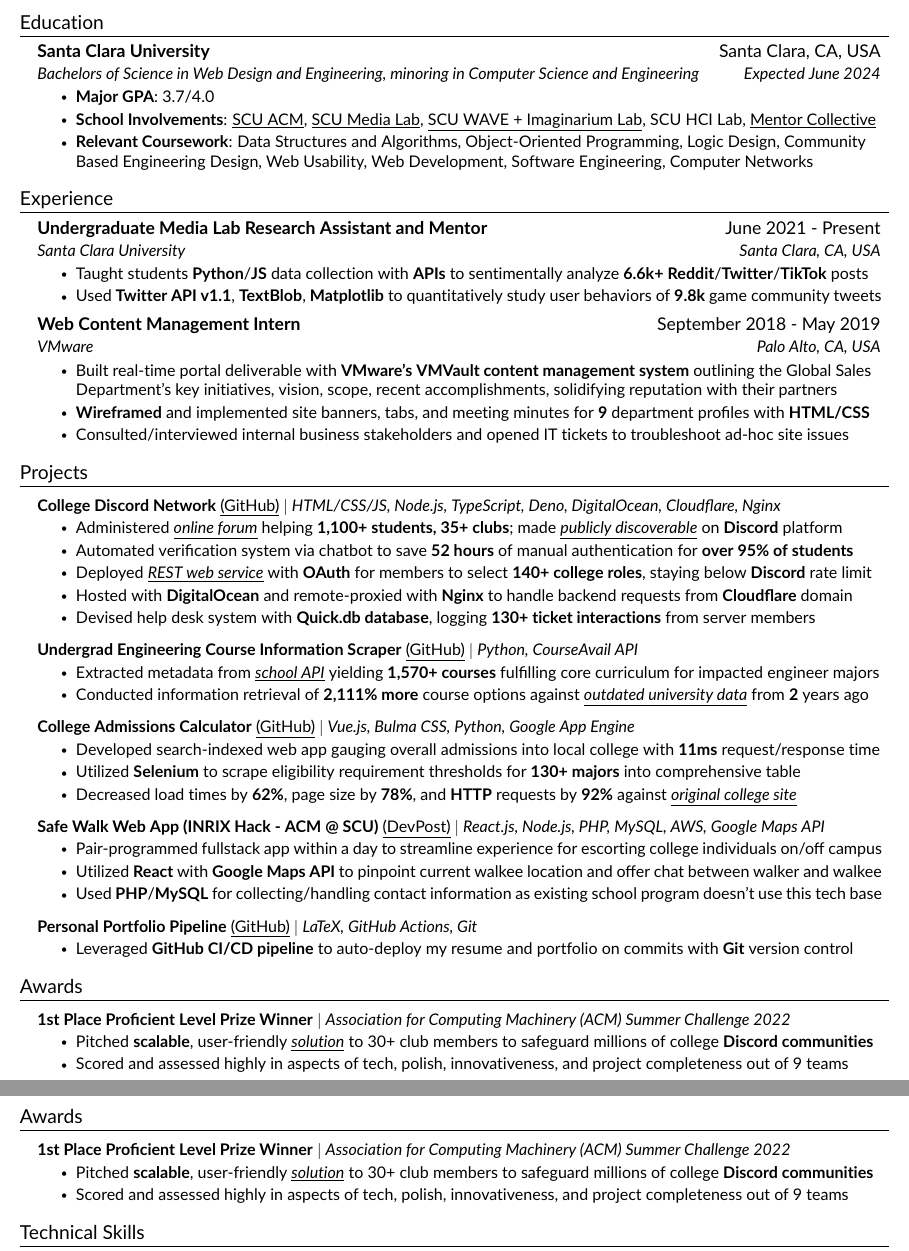
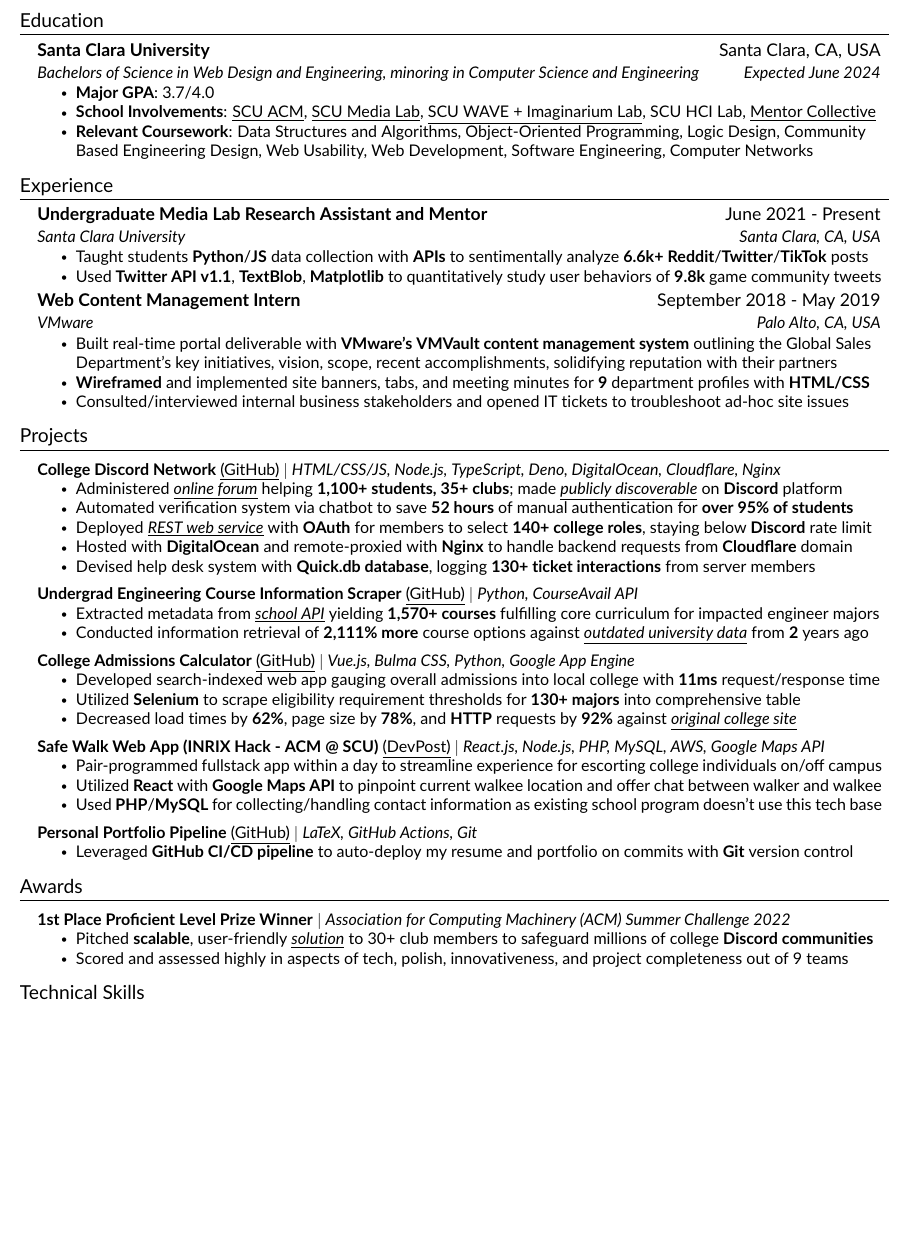
Before and after one commit to JAVAB3ANS/portfolio, a LaTeX CV (resume.tex, which reads resume/projects.tex): two parts of pages 1 and 2 of 2 before the commit and part of the page after it, the two joined at a grey line, cut so that both start at the same text, the shorter picture padded with empty space. Compiled offline with pdfLaTeX.

Commit message:
remove awards from projects oops xd

```diff
--- a/resume/projects.tex
+++ b/resume/projects.tex
@@ -36,15 +36,3 @@
             \resumeItem{Leveraged \textbf{GitHub CI/CD pipeline} to auto-deploy my resume and portfolio on commits with \textbf{Git} version control}
           \resumeItemListEnd
     \resumeSubHeadingListEnd
-
-%-----------AWARDS---------------
-
-\section{Awards}
-\resumeSubHeadingListStart
-\resumeProjectHeading
-        {\textbf{1st Place Proficient Level Prize Winner} $|$ \emph{Association for Computing Machinery (ACM) Summer Challenge 2022}}{}
-        \resumeItemListStart
-            \resumeItem{Pitched {\textbf{scalable}}, user-friendly {\underline{\emph{\href{https://docs.google.com/viewerng/viewer?url=https://github.com/JAVAB3ANS/scu-discord-bot/blob/master/assets/acm_summer_challenge.pdf?raw=true}{solution}}}} to 30+ club members to safeguard millions of college {\textbf{Discord communities}}}
-            \resumeItem{Scored and assessed highly in aspects of tech, polish, innovativeness, and project completeness out of 9 teams }
-        \resumeItemListEnd
-\resumeSubHeadingListEnd
```
